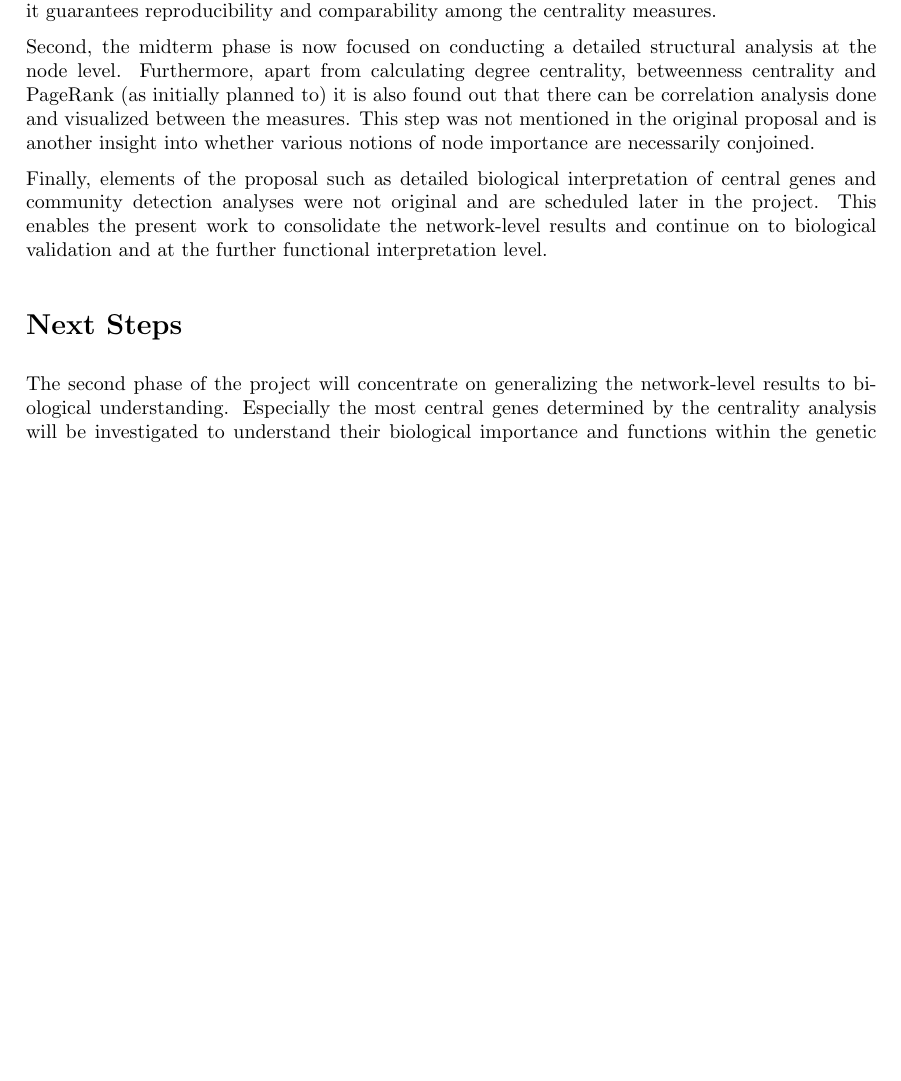
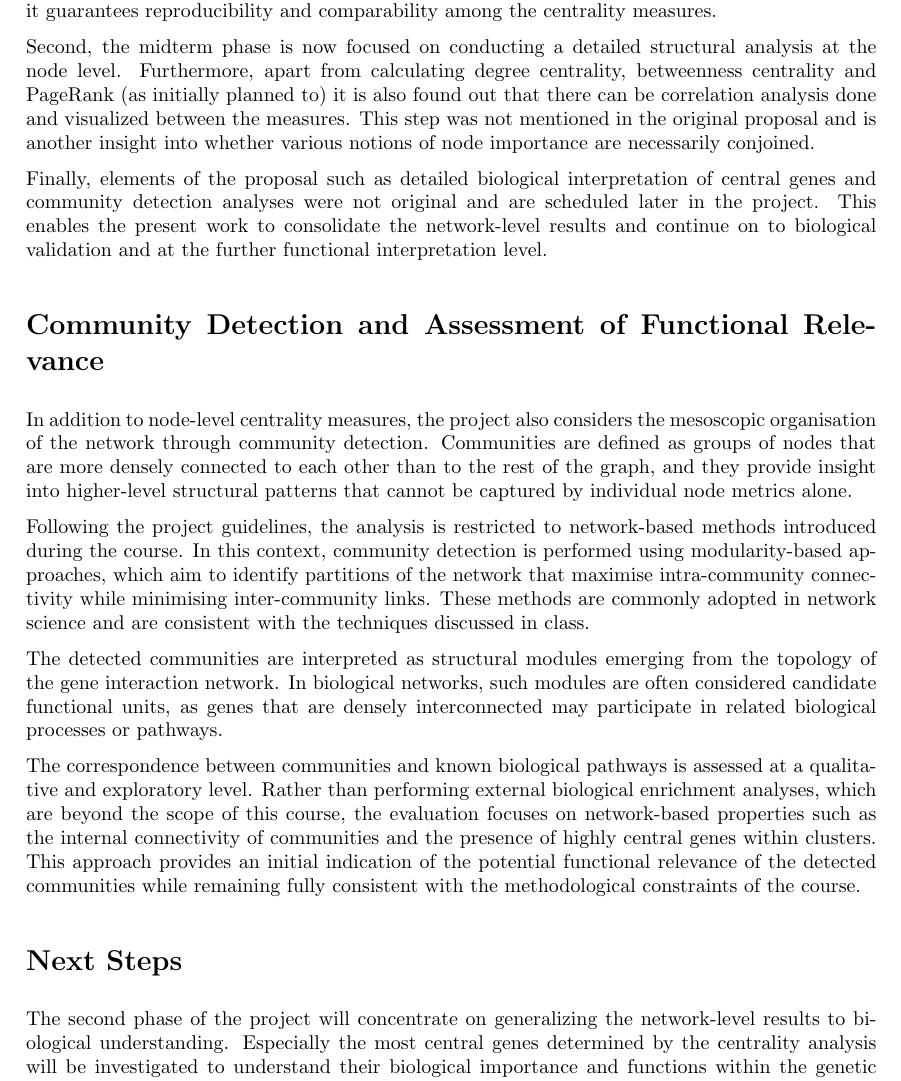
Before and after one commit to francescazaccarin/LFN-BIO-CE-GN, a LaTeX paper (final-report/source/main.tex, which reads final-report/source/chapters/introduction.tex): part of page 4 of 5 before the commit and part of page 4 of 6 after it, cut so that both start at the same text, the shorter picture padded with empty space. Compiled offline with pdfLaTeX.

Commit message:
Update introduction.tex

```diff
--- a/final-report/source/chapters/introduction.tex
+++ b/final-report/source/chapters/introduction.tex
@@ -39,6 +39,16 @@ Second, the midterm phase is now focused on conducting a detailed structural ana
 
 Finally, elements of the proposal such as detailed biological interpretation of central genes and community detection analyses were not original and are scheduled later in the project. This enables the present work to consolidate the network-level results and continue on to biological validation and at the further functional interpretation level.
 
+\section{Community Detection and Assessment of Functional Relevance}
+
+In addition to node-level centrality measures, the project also considers the mesoscopic organisation of the network through community detection. Communities are defined as groups of nodes that are more densely connected to each other than to the rest of the graph, and they provide insight into higher-level structural patterns that cannot be captured by individual node metrics alone.
+
+Following the project guidelines, the analysis is restricted to network-based methods introduced during the course. In this context, community detection is performed using modularity-based approaches, which aim to identify partitions of the network that maximise intra-community connectivity while minimising inter-community links. These methods are commonly adopted in network science and are consistent with the techniques discussed in class.
+
+The detected communities are interpreted as structural modules emerging from the topology of the gene interaction network. In biological networks, such modules are often considered candidate functional units, as genes that are densely interconnected may participate in related biological processes or pathways.
+
+The correspondence between communities and known biological pathways is assessed at a qualitative and exploratory level. Rather than performing external biological enrichment analyses, which are beyond the scope of this course, the evaluation focuses on network-based properties such as the internal connectivity of communities and the presence of highly central genes within clusters. This approach provides an initial indication of the potential functional relevance of the detected communities while remaining fully consistent with the methodological constraints of the course.
+
 \section{Next Steps}
 
 The second phase of the project will concentrate on generalizing the network-level results to biological understanding. Especially the most central genes determined by the centrality analysis will be investigated to understand their biological importance and functions within the genetic interaction network.
```
